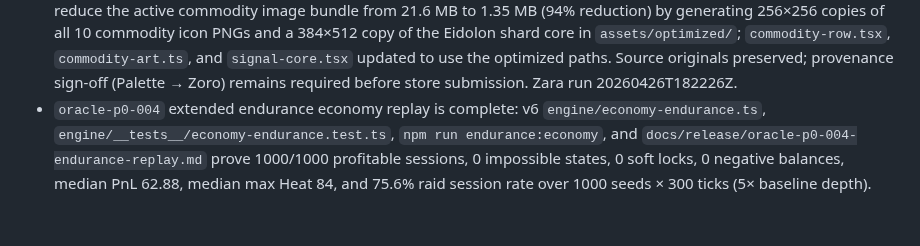
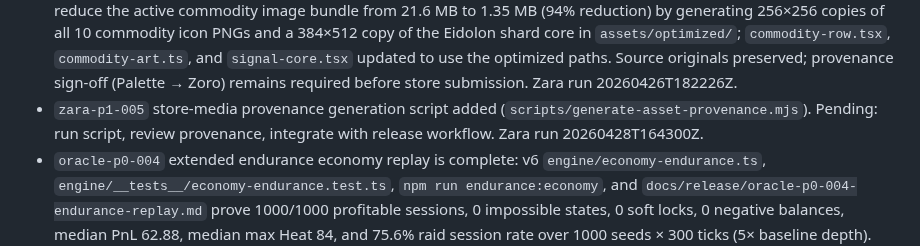
Before and after one commit to GHX5T-SOL/Dev-lab-of-CyberTrader-Age-of-Pantheon-, a Markdown page: TASKS.md, the part around the change. Drawn GitHub-style; blank space fills up the shorter version.

Commit message:
chore(openclaw): zara autonomous cycle 20260428T144244Z-zara

```diff
--- a/TASKS.md
+++ b/TASKS.md
@@ -51,6 +51,7 @@ Current external checks on 2026-04-28:
 - `cipher-p0-002` privacy/token/age-rating risk matrix is complete: v6 `docs/release/cipher-p0-002-policy-risk-matrix.md` maps LocalAuthority, SupabaseAuthority, `0BOL`/`$OBOL`, wallet, simulated trading, gambling/prize, privacy, Data Safety, and age-rating risks; it lists required store/privacy/legal copy and escalation triggers before token, wallet, paid chance, or real-money features.
 - `talon-p1-003` rollback and incident protocol is complete: v6 `docs/release/talon-p1-003-rollback-incident-protocol.md` documents P0/P1/P2 severity tiers, bad-commit detection signals (health:live, typecheck, jest, safety scan), Vercel dashboard and CLI rollback, git revert procedure (no force-push), TestFlight/Play/EAS native rollback (Gate B+), Ghost as sole release authority, autonomous agent obligations (stop-log-revert-document), and a post-incident note template for `docs/automation-runs/`. Zyra run 20260426T174449Z.
 - `zara-p1-004` mobile asset optimization queue is complete: v6 `scripts/optimize-assets.mjs`, `npm run optimize:assets`, `npm run optimize:assets:apply`, and `docs/release/zara-p1-004-asset-optimization-queue.md` reduce the active commodity image bundle from 21.6 MB to 1.35 MB (94% reduction) by generating 256×256 copies of all 10 commodity icon PNGs and a 384×512 copy of the Eidolon shard core in `assets/optimized/`; `commodity-row.tsx`, `commodity-art.ts`, and `signal-core.tsx` updated to use the optimized paths. Source originals preserved; provenance sign-off (Palette → Zoro) remains required before store submission. Zara run 20260426T182226Z.
+- `zara-p1-005` store-media provenance generation script added (`scripts/generate-asset-provenance.mjs`). Pending: run script, review provenance, integrate with release workflow. Zara run 20260428T164300Z.
 - `oracle-p0-004` extended endurance economy replay is complete: v6 `engine/economy-endurance.ts`, `engine/__tests__/economy-endurance.test.ts`, `npm run endurance:economy`, and `docs/release/oracle-p0-004-endurance-replay.md` prove 1000/1000 profitable sessions, 0 impossible states, 0 soft locks, 0 negative balances, median PnL 62.88, median max Heat 84, and 75.6% raid session rate over 1000 seeds × 300 ticks (5× baseline depth). Full suite: 82/82 tests in 24 suites. Zyra run 20260426T185802Z.
 - `oracle-p0-005` player archetype strategy reports are complete: v6 `engine/player-archetypes.ts`, `engine/__tests__/player-archetypes.test.ts`, `npm run archetypes:report`, and `docs/release/oracle-p0-005-player-archetypes.md` characterise four beta player profiles (cautious-grinder, momentum-trader, heat-seeker, speed-runner) over 200 seeds × 60 ticks each; all four pass viability gates (≥70% profitable sessions, 0 impossible states); medianPnl: grinder 6.13, momentum 33.50, heat-seeker 33.72, speed-runner 8.43; tuning insights point to VBLM as first-session commodity and PGAS/ORRS/SNPS as the mid-game upgrade path. Full suite: 92/92 tests in 25 suites. Zara run 20260426T193840Z.
 - `zyra-p1-004` axiom web QA execution is complete: v6 `qa/axiom-web-regression.spec.ts` and `npm run qa:axiom` / `npm run qa:axiom:live` automate the web-surface subset of the `axiom-p0-002` regression checklist, with `npm run qa:smoke` now covering the `axiom-p1-004` critical player route. Tests cover checklist sections 1.1 cold launch, 1.3 login/handle (including empty-handle rejection and no-wallet check), 1.4 terminal home (balance/energy/heat chip visibility), 1.5 market screen (order panel, execute, wait-tick), 2.2 buy execution and wait-tick cycle, 2.3 energy/heat telemetry, 2.7 menu route invariants (no blank screens across 6 menu routes), and 2.8 live Vercel deployment smoke (HTTP 200, non-blank body). Commit `5481191` hardens the live smoke by waiting for DOM content plus visible CyberTrader boot-shell markers instead of network idle, `d5a0a83` widens the live-smoke readiness timeout after the Rune diagnostics merge, `98f1623` adds the intro/login/buy/sell/inventory/settings smoke route, `daa33e9` hardens Axiom assertions, and `ff7b7c3` hardens local static fallback for direct menu routes. Current monitor validation: `npm run health:live` HTTP 200 Vercel HIT, `npm run qa:axiom:live` 1/1 passed, `npm run qa:smoke` 1/1 passed, and `npm run ship:check` passed with 123/123 tests in 28 suites. iOS Simulator, Android Emulator, and store metadata sections remain manual per axiom scope. Codex monitor run 20260428T134840Z.
```
